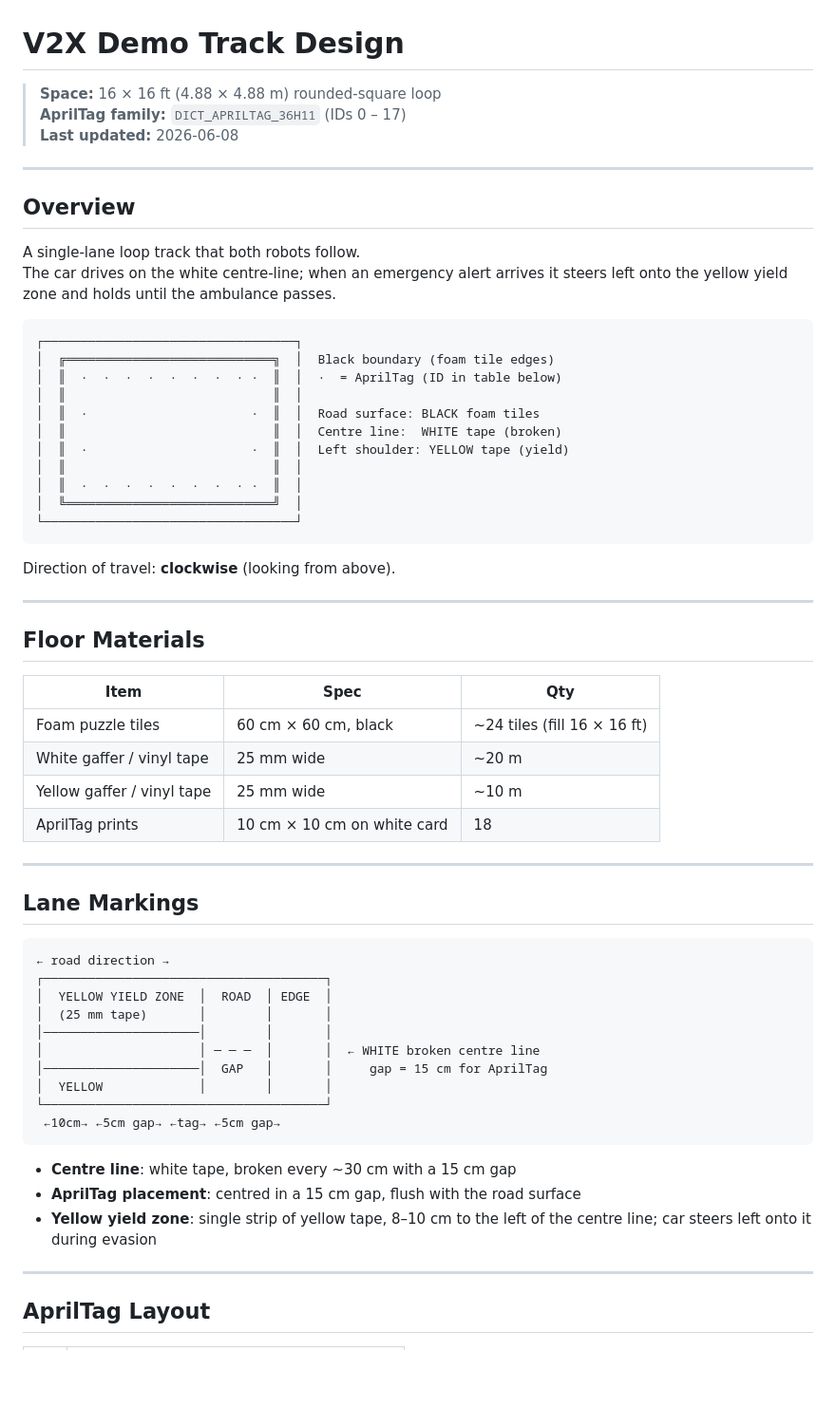
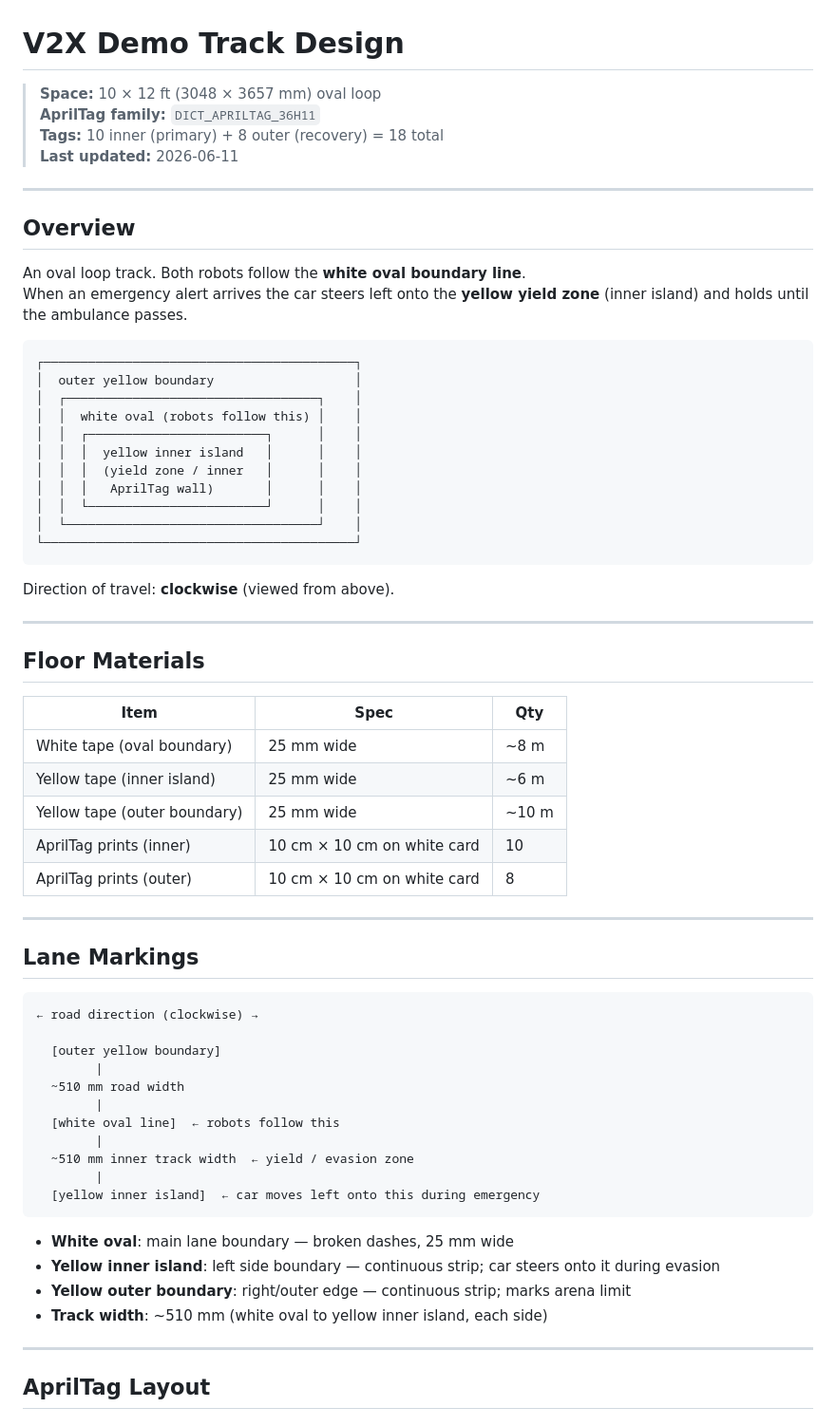
Before and after one commit to VEEROBOT/V2X, a Markdown page: TRACK_DESIGN.md, the part around one of its changes. Shown at 95% size. Drawn GitHub-style; blank space fills up the shorter version.

````diff
--- a/TRACK_DESIGN.md
+++ b/TRACK_DESIGN.md
@@ -1,31 +1,32 @@
 # V2X Demo Track Design
 
-> **Space:** 16 × 16 ft (4.88 × 4.88 m) rounded-square loop
-> **AprilTag family:** `DICT_APRILTAG_36H11` (IDs 0 – 17)
-> **Last updated:** 2026-06-08
+> **Space:** 10 × 12 ft (3048 × 3657 mm) oval loop
+> **AprilTag family:** `DICT_APRILTAG_36H11`
+> **Tags:** 10 inner (primary) + 8 outer (recovery) = 18 total
+> **Last updated:** 2026-06-11
 
 ---
 
 ## Overview
 
-A single-lane loop track that both robots follow.
-The car drives on the white centre-line; when an emergency alert arrives it steers left onto the yellow yield zone and holds until the ambulance passes.
+An oval loop track. Both robots follow the **white oval boundary line**.
+When an emergency alert arrives the car steers left onto the **yellow yield zone** (inner island) and holds until the ambulance passes.
 
 ```
-┌──────────────────────────────────┐
-│  ╔════════════════════════════╗  │  Black boundary (foam tile edges)
-│  ║  ·  ·  ·  ·  ·  ·  ·  · ·  ║  │  ·  = AprilTag (ID in table below)
-│  ║                            ║  │
-│  ║  ·                      ·  ║  │  Road surface: BLACK foam tiles
-│  ║                            ║  │  Centre line:  WHITE tape (broken)
-│  ║  ·                      ·  ║  │  Left shoulder: YELLOW tape (yield)
-│  ║                            ║  │
-│  ║  ·  ·  ·  ·  ·  ·  ·  · ·  ║  │
-│  ╚════════════════════════════╝  │
-└──────────────────────────────────┘
+┌──────────────────────────────────────────┐
+│  outer yellow boundary                   │
+│  ┌──────────────────────────────────┐    │
+│  │  white oval (robots follow this) │    │
+│  │  ┌────────────────────────┐      │    │
+│  │  │  yellow inner island   │      │    │
+│  │  │  (yield zone / inner   │      │    │
+│  │  │   AprilTag wall)       │      │    │
+│  │  └────────────────────────┘      │    │
+│  └──────────────────────────────────┘    │
+└──────────────────────────────────────────┘
 ```
 
-Direction of travel: **clockwise** (looking from above).
+Direction of travel: **clockwise** (viewed from above).
 
 ---
 
@@ -33,31 +34,34 @@ Direction of travel: **clockwise** (looking from above).
 
 | Item | Spec | Qty |
 |------|------|-----|
-| Foam puzzle tiles | 60 cm × 60 cm, black | ~24 tiles (fill 16 × 16 ft) |
-| White gaffer / vinyl tape | 25 mm wide | ~20 m |
-| Yellow gaffer / vinyl tape | 25 mm wide | ~10 m |
-| AprilTag prints | 10 cm × 10 cm on white card | 18 |
+| White tape (oval boundary) | 25 mm wide | ~8 m |
+| Yellow tape (inner island) | 25 mm wide | ~6 m |
+| Yellow tape (outer boundary) | 25 mm wide | ~10 m |
+| AprilTag prints (inner) | 10 cm × 10 cm on white card | 10 |
+| AprilTag prints (outer) | 10 cm × 10 cm on white card | 8 |
 
 ---
 
 ## Lane Markings
 
 ```
-← road direction →
-┌──────────────────────────────────────┐
-│  YELLOW YIELD ZONE  │  ROAD  │ EDGE  │
-│  (25 mm tape)       │        │       │
-│─────────────────────│        │       │
-│                     │ ─ ─ ─  │       │  ← WHITE broken centre line
-│─────────────────────│  GAP   │       │     gap = 15 cm for AprilTag
-│  YELLOW             │        │       │
-└──────────────────────────────────────┘
- ←10cm→ ←5cm gap→ ←tag→ ←5cm gap→
+← road direction (clockwise) →
+
+  [outer yellow boundary]
+        |
+  ~510 mm road width
+        |
+  [white oval line]  ← robots follow this
+        |
+  ~510 mm inner track width  ← yield / evasion zone
+        |
+  [yellow inner island]  ← car moves left onto this during emergency
 ```
 
-- **Centre line**: white tape, broken every ~30 cm with a 15 cm gap
-- **AprilTag placement**: centred in a 15 cm gap, flush with the road surface
-- **Yellow yield zone**: single strip of yellow tape, 8–10 cm to the left of the centre line; car steers left onto it during evasion
+- **White oval**: main lane boundary — broken dashes, 25 mm wide
+- **Yellow inner island**: left side boundary — continuous strip; car steers onto it during evasion
+- **Yellow outer boundary**: right/outer edge — continuous strip; marks arena limit
+- **Track width**: ~510 mm (white oval to yellow inner island, each side)
 
 ---
 
````
Also changed, not shown: other parts of TRACK_DESIGN.md (+80 -52 lines).
